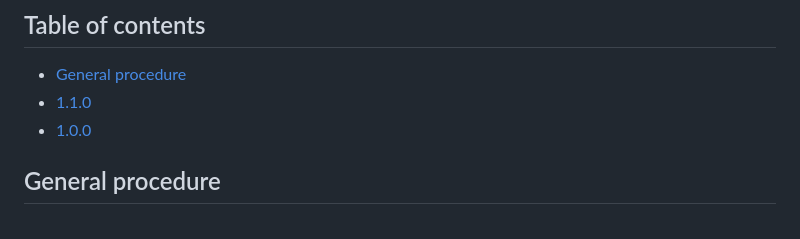
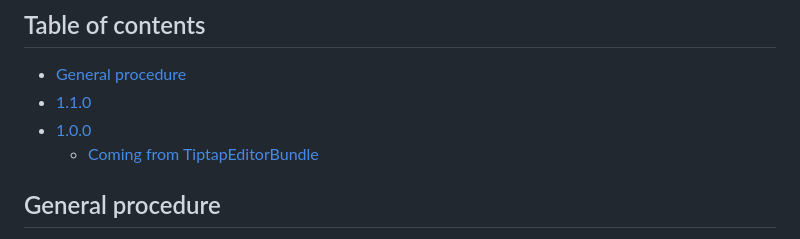
Before and after one commit to nowo-tech/MilkdownEditorBundle, a Markdown page: docs/UPGRADING.md, the part around the change. Drawn GitHub-style.

```diff
--- a/docs/UPGRADING.md
+++ b/docs/UPGRADING.md
@@ -5,6 +5,7 @@
 - [General procedure](#general-procedure)
 - [1.1.0](#110)
 - [1.0.0](#100)
+  - [Coming from TiptapEditorBundle](#coming-from-tiptapeditorbundle)
 
 ## General procedure
 
```
Also changed, not shown: docs/CHANGELOG.md (+4 -0 lines).
